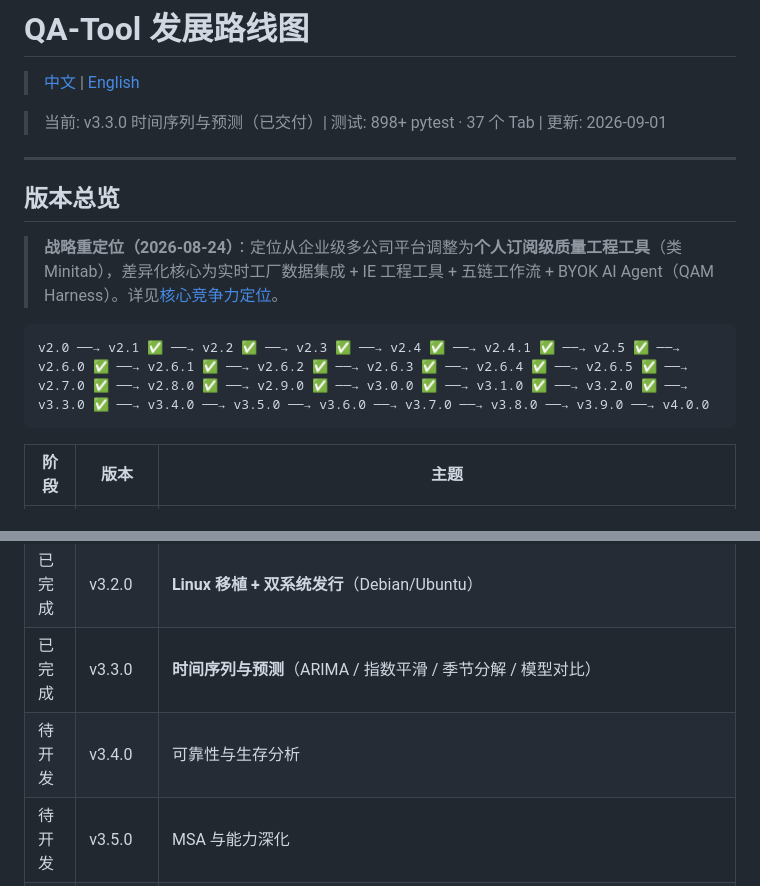
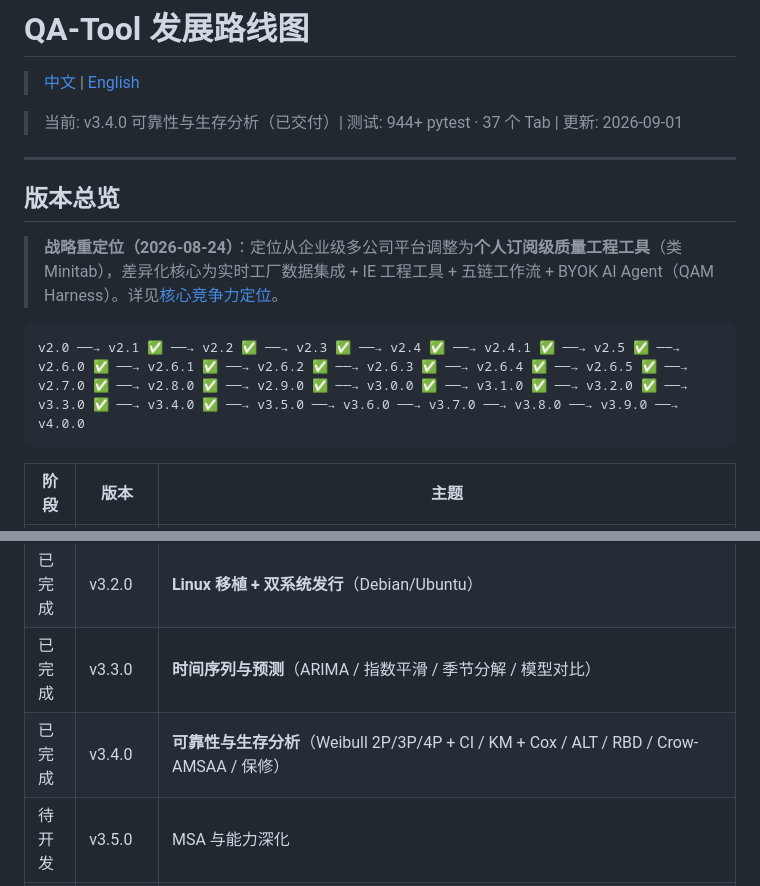
Before and after one commit to chrisliuu345/AKIA-local, a Markdown page: ROADMAP.md, 2 parts joined by grey strips. GitHub-like rendering.

Commit message:
docs: update ROADMAP — v3.4.0 marked completed, 944+ tests

````diff
--- a/ROADMAP.md
+++ b/ROADMAP.md
@@ -2,7 +2,7 @@
 
 > [中文](ROADMAP.md) | [English](ROADMAP.en.md)
 
-> 当前: v3.3.0 时间序列与预测（已交付）| 测试: 898+ pytest · 37 个 Tab | 更新: 2026-09-01
+> 当前: v3.4.0 可靠性与生存分析（已交付）| 测试: 944+ pytest · 37 个 Tab | 更新: 2026-09-01
 
 ---
 
@@ -11,7 +11,7 @@
 > **战略重定位（2026-08-24）**：定位从企业级多公司平台调整为**个人订阅级质量工程工具**（类 Minitab），差异化核心为实时工厂数据集成 + IE 工程工具 + 五链工作流 + BYOK AI Agent（QAM Harness）。详见[核心竞争力定位](#核心竞争力定位2026-08-重规划)。
 
 ```
-v2.0 ──→ v2.1 ✅ ──→ v2.2 ✅ ──→ v2.3 ✅ ──→ v2.4 ✅ ──→ v2.4.1 ✅ ──→ v2.5 ✅ ──→ v2.6.0 ✅ ──→ v2.6.1 ✅ ──→ v2.6.2 ✅ ──→ v2.6.3 ✅ ──→ v2.6.4 ✅ ──→ v2.6.5 ✅ ──→ v2.7.0 ✅ ──→ v2.8.0 ✅ ──→ v2.9.0 ✅ ──→ v3.0.0 ✅ ──→ v3.1.0 ✅ ──→ v3.2.0 ✅ ──→ v3.3.0 ✅ ──→ v3.4.0 ──→ v3.5.0 ──→ v3.6.0 ──→ v3.7.0 ──→ v3.8.0 ──→ v3.9.0 ──→ v4.0.0
+v2.0 ──→ v2.1 ✅ ──→ v2.2 ✅ ──→ v2.3 ✅ ──→ v2.4 ✅ ──→ v2.4.1 ✅ ──→ v2.5 ✅ ──→ v2.6.0 ✅ ──→ v2.6.1 ✅ ──→ v2.6.2 ✅ ──→ v2.6.3 ✅ ──→ v2.6.4 ✅ ──→ v2.6.5 ✅ ──→ v2.7.0 ✅ ──→ v2.8.0 ✅ ──→ v2.9.0 ✅ ──→ v3.0.0 ✅ ──→ v3.1.0 ✅ ──→ v3.2.0 ✅ ──→ v3.3.0 ✅ ──→ v3.4.0 ✅ ──→ v3.5.0 ──→ v3.6.0 ──→ v3.7.0 ──→ v3.8.0 ──→ v3.9.0 ──→ v4.0.0
 ```
 
 | 阶段 | 版本 | 主题 |
@@ -19,7 +19,7 @@ v2.0 ──→ v2.1 ✅ ──→ v2.2 ✅ ──→ v2.3 ✅ ──→ v2.4 ✅
 | 已完成 | v2.0 ~ v3.1.0 | Release → 代码+AI → 工程工具 → 报告 → 实时监控 → UX+动画 → 硬件扩展 → ESP32 部署 → 安全校验 → RBAC+认证 → 统计引擎加固 → UI 健壮性 → 缺陷清零 → 统计引擎深化 → 工作流贯通 → 安全架构重构 → 稳定化里程碑 → DOE与功效分析 |
 | 已完成 | v3.2.0 | **Linux 移植 + 双系统发行**（Debian/Ubuntu） |
 | 已完成 | v3.3.0 | **时间序列与预测**（ARIMA / 指数平滑 / 季节分解 / 模型对比） |
-| 待开发 | v3.4.0 | 可靠性与生存分析 |
+| 已完成 | v3.4.0 | **可靠性与生存分析**（Weibull 2P/3P/4P + CI / KM + Cox / ALT / RBD / Crow-AMSAA / 保修） |
 | 待开发 | v3.5.0 | MSA 与能力深化 |
 | 待开发 | v3.6.0 | Graph Builder 增强与交互体验 |
 | 待开发 | v3.7.0 | 实时 SPC 云看板与数据连接器 |
````
